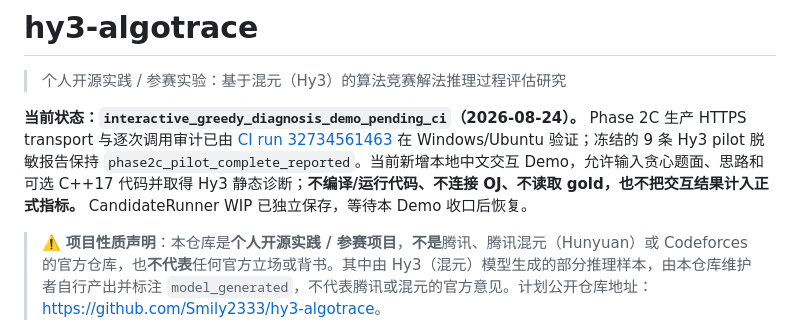
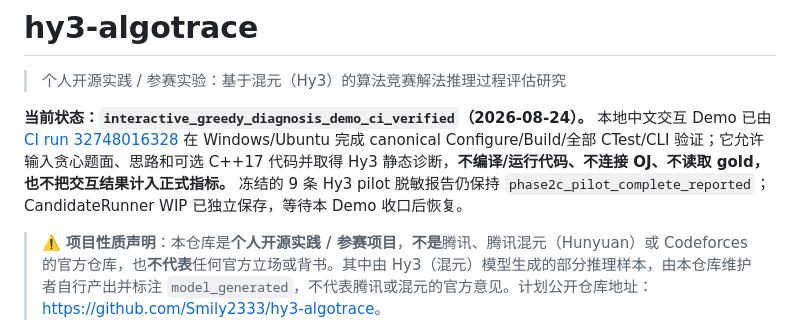
Before and after one commit to Smily2333/hy3-algotrace, a Markdown page: README.md, the part around the change. Drawn GitHub-style.

Commit message:
docs: record interactive demo CI verification

```diff
--- a/README.md
+++ b/README.md
@@ -2,7 +2,7 @@
 
 > 个人开源实践 / 参赛实验：基于混元（Hy3）的算法竞赛解法推理过程评估研究
 
-**当前状态：`interactive_greedy_diagnosis_demo_pending_ci`（2026-08-24）。** Phase 2C 生产 HTTPS transport 与逐次调用审计已由 [CI run 32734561463](https://github.com/Smily2333/hy3-algotrace/actions/runs/32734561463) 在 Windows/Ubuntu 验证；冻结的 9 条 Hy3 pilot 脱敏报告保持 `phase2c_pilot_complete_reported`。当前新增本地中文交互 Demo，允许输入贪心题面、思路和可选 C++17 代码并取得 Hy3 静态诊断；**不编译/运行代码、不连接 OJ、不读取 gold，也不把交互结果计入正式指标。** CandidateRunner WIP 已独立保存，等待本 Demo 收口后恢复。
+**当前状态：`interactive_greedy_diagnosis_demo_ci_verified`（2026-08-24）。** 本地中文交互 Demo 已由 [CI run 32748016328](https://github.com/Smily2333/hy3-algotrace/actions/runs/32748016328) 在 Windows/Ubuntu 完成 canonical Configure/Build/全部 CTest/CLI 验证；它允许输入贪心题面、思路和可选 C++17 代码并取得 Hy3 静态诊断，**不编译/运行代码、不连接 OJ、不读取 gold，也不把交互结果计入正式指标。** 冻结的 9 条 Hy3 pilot 脱敏报告仍保持 `phase2c_pilot_complete_reported`；CandidateRunner WIP 已独立保存，等待本 Demo 收口后恢复。
 
 > ⚠️ **项目性质声明**：本仓库是**个人开源实践 / 参赛项目**，**不是**腾讯、腾讯混元（Hunyuan）或 Codeforces 的官方仓库，也**不代表**任何官方立场或背书。其中由 Hy3（混元）模型生成的部分推理样本，由本仓库维护者自行产出并标注 `model_generated`，不代表腾讯或混元的官方意见。计划公开仓库地址：<https://github.com/Smily2333/hy3-algotrace>。
 
```
Also changed, not shown: docs/journal/interactive-diagnosis-demo.md (+7 -3 lines), docs/roadmap.md (+2 -2 lines).
